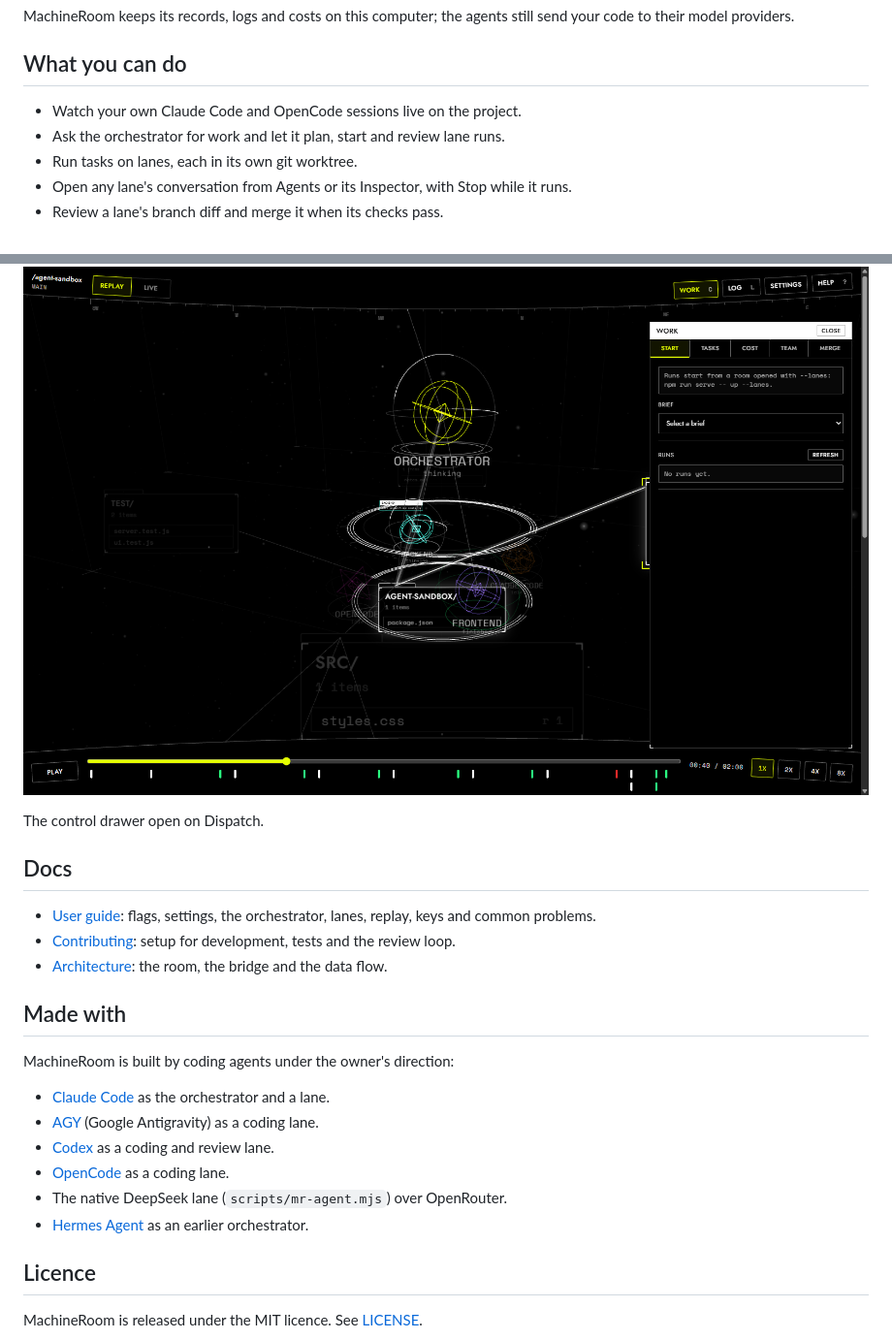
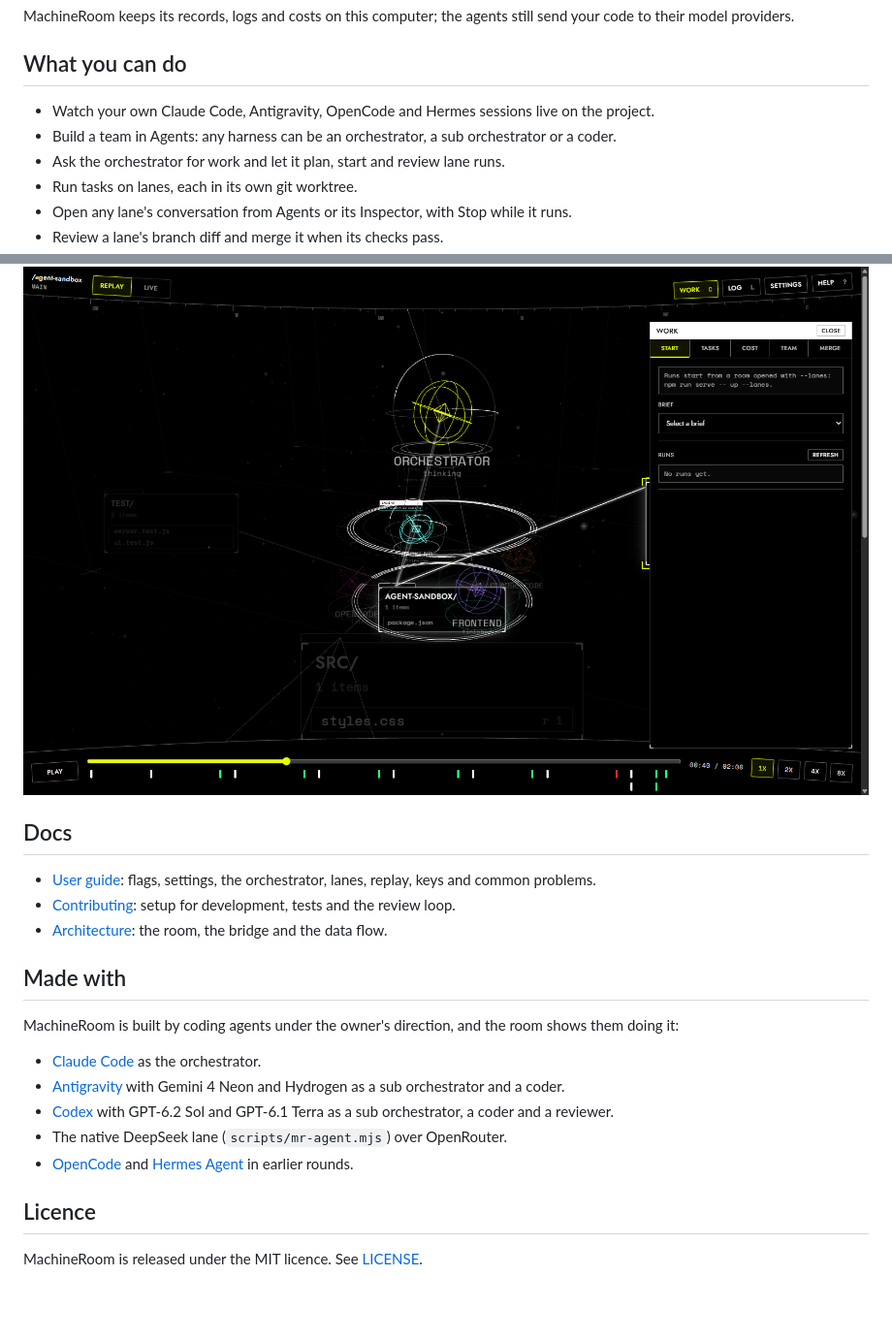
Before and after one commit to JCDC0/MachineRoom, a Markdown page: README.md, 2 parts joined by grey strips. Shown at 97% size. GitHub-like rendering; blank space fills up the shorter version.

```diff
--- a/README.md
+++ b/README.md
@@ -44,7 +45,8 @@ MachineRoom keeps its records, logs and costs on this computer; the agents still
 
 ## What you can do
 
-- Watch your own Claude Code and OpenCode sessions live on the project.
+- Watch your own Claude Code, Antigravity, OpenCode and Hermes sessions live on the project.
+- Build a team in Agents: any harness can be an orchestrator, a sub orchestrator or a coder.
 - Ask the orchestrator for work and let it plan, start and review lane runs.
 - Run tasks on lanes, each in its own git worktree.
 - Open any lane's conversation from Agents or its Inspector, with Stop while it runs.
@@ -54,8 +56,6 @@ MachineRoom keeps its records, logs and costs on this computer; the agents still
 
 ![The control drawer open on Dispatch](docs/images/drawer.png)
 
-The control drawer open on Dispatch.
-
 ## Docs
 
 - [User guide](docs/GUIDE.md): flags, settings, the orchestrator, lanes, replay, keys and common problems.
@@ -64,14 +64,13 @@ The control drawer open on Dispatch.
 
 ## Made with
 
-MachineRoom is built by coding agents under the owner's direction:
+MachineRoom is built by coding agents under the owner's direction, and the room shows them doing it:
 
-- [Claude Code](https://claude.com/claude-code) as the orchestrator and a lane.
-- [AGY](https://antigravity.google) (Google Antigravity) as a coding lane.
-- [Codex](https://openai.com/codex) as a coding and review lane.
-- [OpenCode](https://opencode.ai) as a coding lane.
+- [Claude Code](https://claude.com/claude-code) as the orchestrator.
+- [Antigravity](https://antigravity.google) with Gemini 4 Neon and Hydrogen as a sub orchestrator and a coder.
+- [Codex](https://openai.com/codex) with GPT-6.2 Sol and GPT-6.1 Terra as a sub orchestrator, a coder and a reviewer.
 - The native DeepSeek lane (`scripts/mr-agent.mjs`) over OpenRouter.
-- [Hermes Agent](https://github.com/NousResearch/hermes-agent) as an earlier orchestrator.
+- [OpenCode](https://opencode.ai) and [Hermes Agent](https://github.com/NousResearch/hermes-agent) in earlier rounds.
 
 ## Licence
 
```
Also changed, not shown: other parts of README.md (+12 -11 lines), docs/images/overview.jpg (added), docs/images/team.jpg (added).
